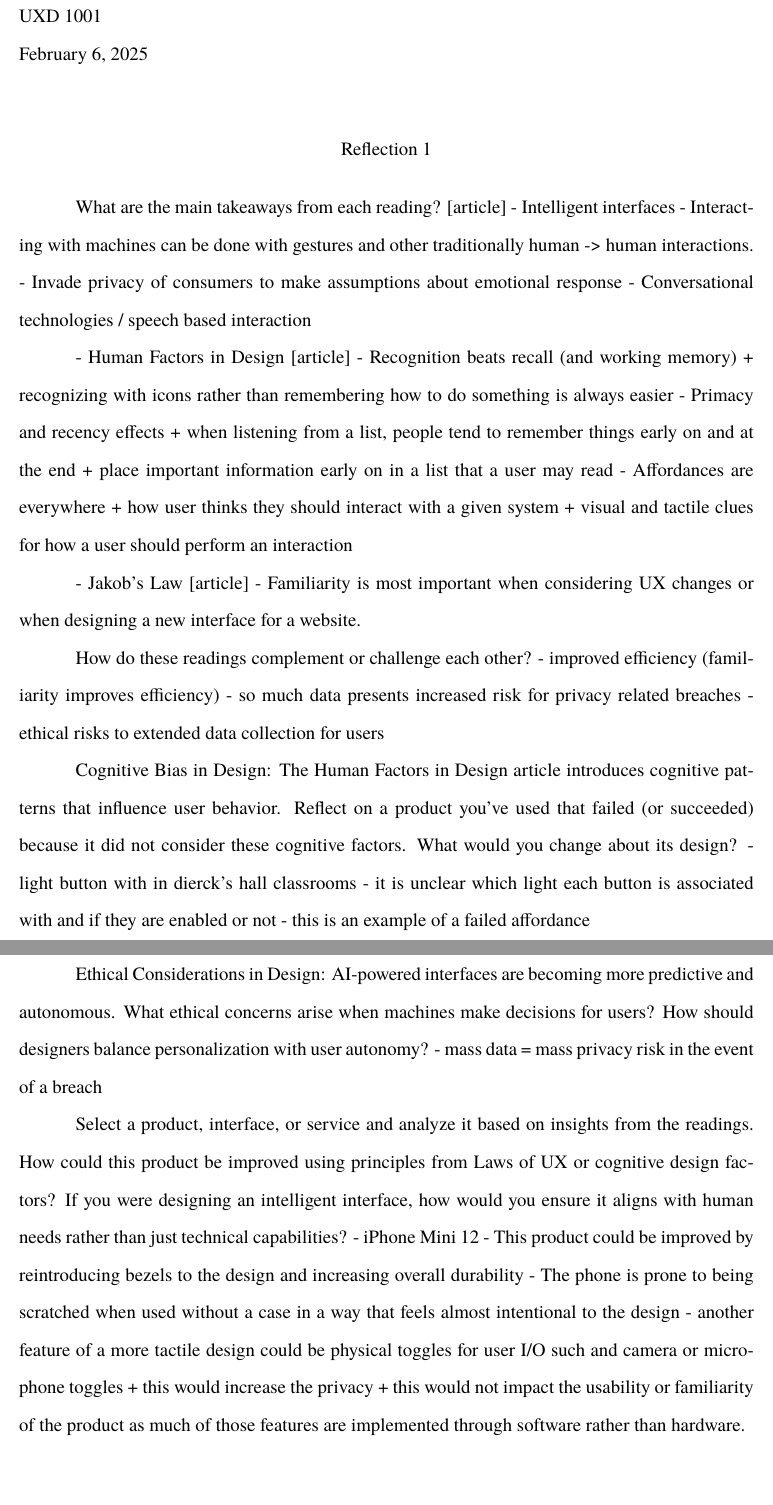
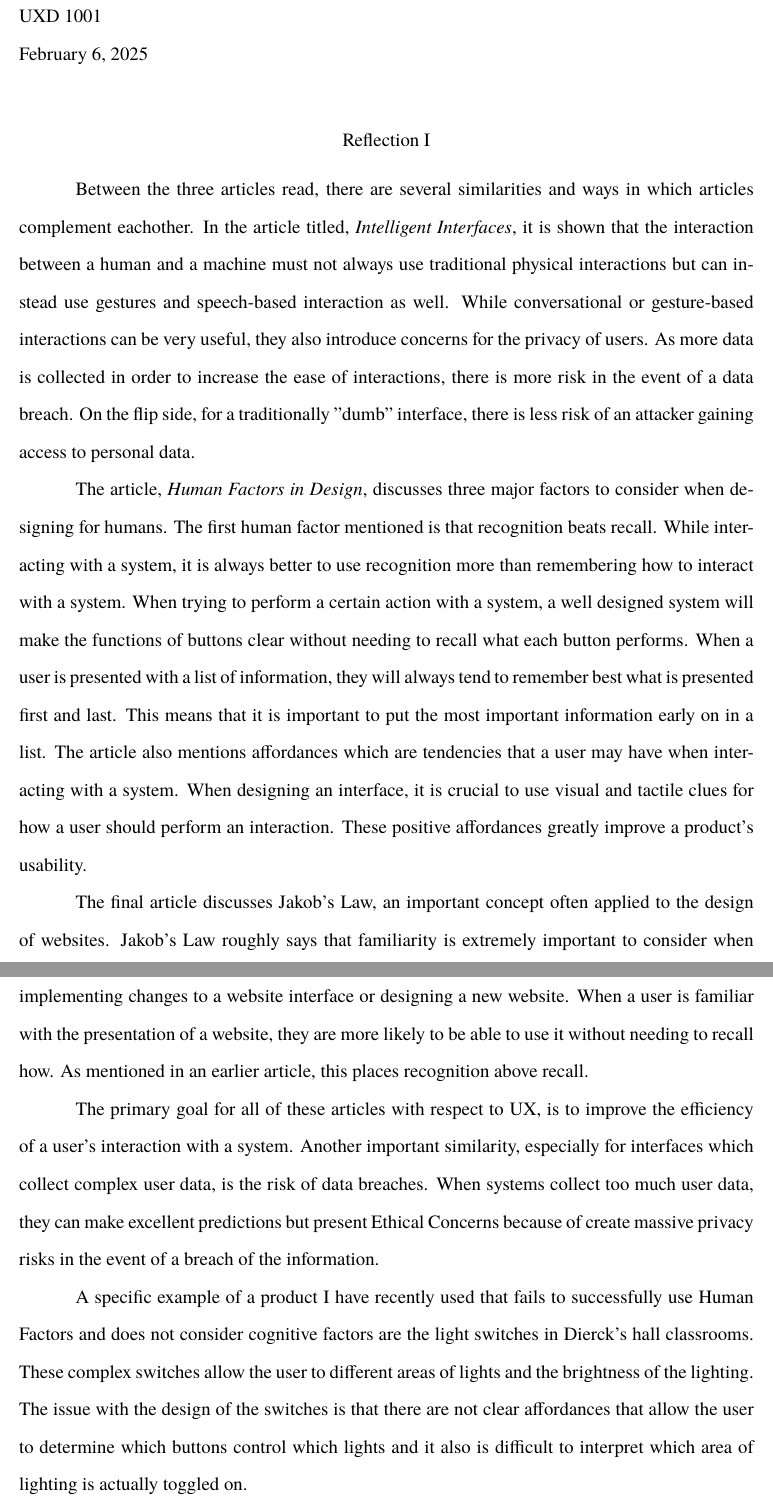
Before and after one commit to shinysocks/latex, a LaTeX document (ux_reflection.tex): two parts of pages 1 and 2 of 2, joined at a grey line, cut so that both start at the same text, the shorter picture padded with empty space. Compiled offline with XeLaTeX.

Commit message:
complete uxd reflection

```diff
--- a/ux_reflection.tex
+++ b/ux_reflection.tex
@@ -33,54 +33,41 @@
 Noah Dinan \\ Yun Dong \\ UXD 1001 \\ \today \\
 
 \begin{center}
-Reflection 1
+Reflection I
 \end{center}
 
 \setlength{\parindent}{0.5in}
 
-    What are the main takeaways from each reading? [article]
-     - Intelligent interfaces
-        - Interacting with machines can be done with gestures and other traditionally human -> human interactions.
-        - Invade privacy of consumers to make assumptions about emotional response
-        - Conversational technologies / speech based interaction
+Between the three articles read, there are several similarities and ways in which articles complement
+eachother. In the article titled, \textit{Intelligent Interfaces}, it is shown that the interaction between a human
+and a machine must not always use traditional physical interactions but can instead use gestures and speech-based interaction
+as well. While conversational or gesture-based interactions can be very useful, they also introduce concerns for the
+privacy of users. As more data is collected in order to increase the ease of interactions, there is more risk
+in the event of a data breach. On the flip side, for a traditionally "dumb" interface, there is less risk of an attacker gaining
+access to personal data.
 
-     - Human Factors in Design [article]
-        - Recognition beats recall (and working memory)
-            + recognizing with icons rather than remembering how to do something is always easier
-        - Primacy and recency effects
-            + when listening from a list, people tend to remember things early on and at the end
-            + place important information early on in a list that a user may read
-        - Affordances are everywhere
-            + how user thinks they should interact with a given system
-            + visual and tactile clues for how a user should perform an interaction
+The article, \textit{Human Factors in Design}, discusses three major factors to consider when designing for humans.
+The first human factor mentioned is that recognition beats recall. While interacting with a system, it is always better to
+use recognition more than remembering how to interact with a system. When trying to perform a certain action with a system,
+a well designed system will make the functions of buttons clear without needing to recall what each button performs.
+When a user is presented with a list of information, they will always tend to remember best what is presented first and last.
+This means that it is important to put the most important information early on in a list. The article also mentions affordances
+which are tendencies that a user may have when interacting with a system. When designing an interface, it is crucial to use visual
+and tactile clues for how a user should perform an interaction. These positive affordances greatly improve a product's usability.
 
-    - Jakob's Law [article]
-        - Familiarity is most important when considering UX changes or
-          when designing a new interface for a website.
+The final article discusses Jakob's Law, an important concept often applied to the design of websites.
+Jakob's Law roughly says that familiarity is extremely important to consider when implementing changes to a website interface
+or designing a new website. When a user is familiar with the presentation of a website, they are more likely to be able to use it
+without needing to recall how. As mentioned in an earlier article, this places recognition above recall.
 
-    How do these readings complement or challenge each other?
-     - improved efficiency (familiarity improves efficiency)
-     - so much data presents increased risk for privacy related breaches
-     - ethical risks to extended data collection for users
+The primary goal for all of these articles with  respect to UX, is to improve the efficiency of a user's interaction with a system.
+Another important similarity, especially for interfaces which collect complex user data, is the risk of data breaches. When systems
+collect too much user data, they can make excellent predictions but present Ethical Concerns because of
+create massive privacy risks in the event of a breach of the information.
 
-    Cognitive Bias in Design: The Human Factors in Design article introduces cognitive patterns that influence user behavior.
-    Reflect on a product you’ve used that failed (or succeeded) because it did not consider these cognitive factors. What would you change about its design?
-        - light button with in dierck's hall classrooms
-        - it is unclear which light each button is associated with and if they are enabled or not
-        - this is an example of a failed affordance
+A specific example of a product I have recently used that fails to successfully use Human Factors and does not consider cognitive
+factors are the light switches in Dierck's hall classrooms. These complex switches allow the user to different areas of lights and
+the brightness of the lighting. The issue with the design of the switches is that there are not clear affordances that allow the
+user to determine which buttons control which lights and it also is difficult to interpret which area of lighting is actually toggled on.
 
-    Ethical Considerations in Design: AI-powered interfaces are becoming more predictive and autonomous.
-    What ethical concerns arise when machines make decisions for users? How should designers balance personalization with user autonomy?
-        - mass data = mass privacy risk in the event of a breach
-
-    Select a product, interface, or service and analyze it based on insights from the readings.
-    How could this product be improved using principles from Laws of UX or cognitive design factors?
-    If you were designing an intelligent interface, how would you ensure it aligns with human needs rather than just technical capabilities?
-        - iPhone Mini 12
-        - This product could be improved by reintroducing bezels to the design and increasing overall durability
-        - The phone is prone to being scratched when used without a case in a way that feels almost intentional to the design
-        - another feature of a more tactile design could be physical toggles for user I/O such and camera or microphone toggles
-            + this would increase the privacy
-            + this would not impact the usability or familiarity of the product as much
-              of those features are implemented through software rather than hardware.
 \end{document}
```
